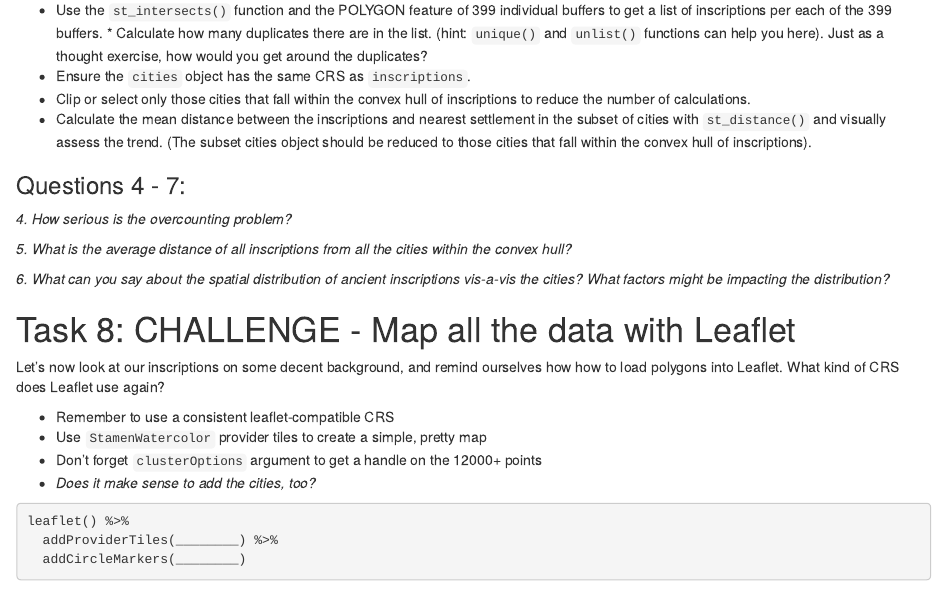
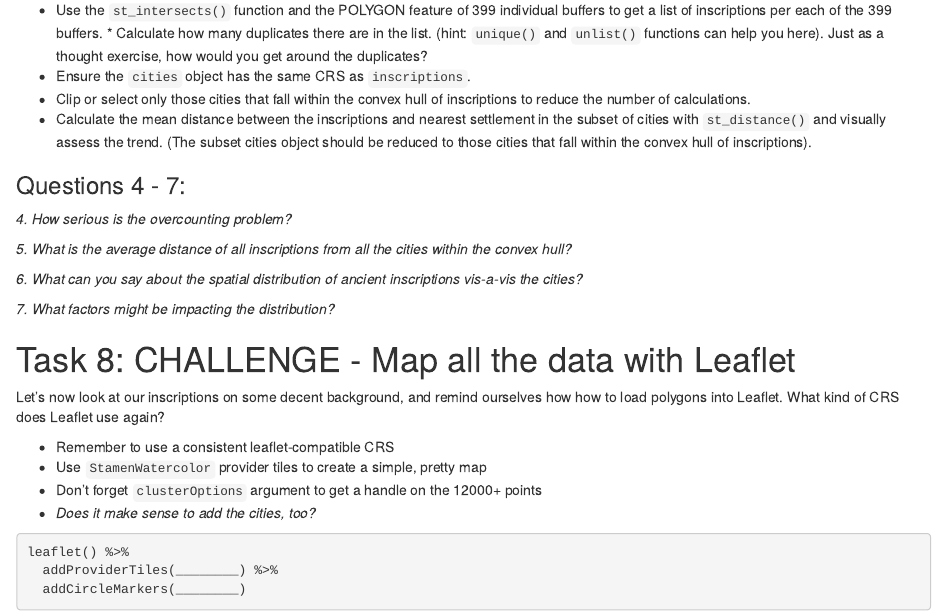
Before and after one commit to CDS-AU-DK/cds-spatial, an R Markdown document (Week03/HW03/CitiesInscriptions_exercise.Rmd): the page in a window 1100 px wide, from 4280 px down. Rendered offline with R 4.5, knitr and Pandoc, with nearby package versions; drawn as R Markdown's standard HTML page in place of the format the file asks for.

Commit message:
fix question

```diff
--- a/Week03/HW03/CitiesInscriptions_exercise.Rmd
+++ b/Week03/HW03/CitiesInscriptions_exercise.Rmd
@@ -242,7 +242,9 @@ Additionally, it's a good idea to check the average distance between inscription
 
 *5. What is the average distance of all inscriptions from all the cities within the convex hull?*
 
-*6. What can you say about the spatial distribution of ancient inscriptions vis-a-vis the cities? What factors might be impacting the distribution?*
+*6. What can you say about the spatial distribution of ancient inscriptions vis-a-vis the cities?*
+
+*7. What factors might be impacting the distribution?*
 
 
 # Task 8: CHALLENGE - Map all the data with Leaflet
```
